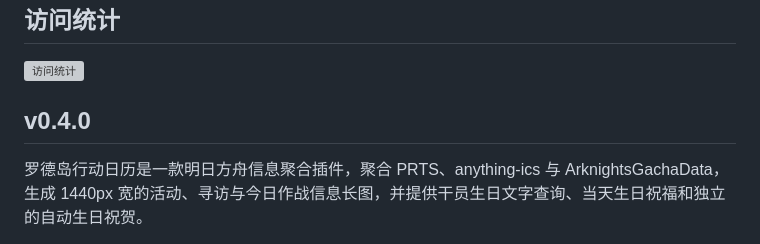
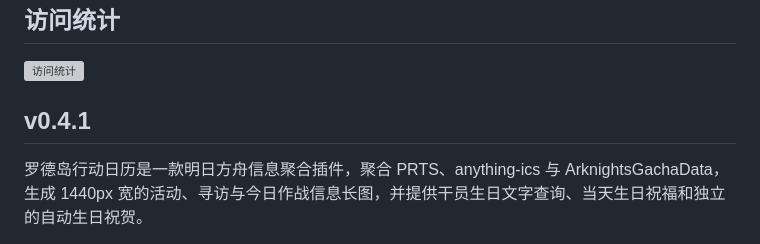
Before and after one commit to zhewang448/astrbot_plugin_ark_calendar, a Markdown page: README.md, the part around the change. GitHub-like rendering; grey boxes are pictures that could not be loaded.

Commit message:
docs: sync v0.4.1 version references

```diff
--- a/README.md
+++ b/README.md
@@ -6,7 +6,7 @@
 
 <a href="https://count.getloli.com/"><img src="https://count.getloli.com/get/@:astrbot_plugin_ark_calendar?theme=rule34" alt="访问统计"></a>
 
-## v0.4.0
+## v0.4.1
 
 罗德岛行动日历是一款明日方舟信息聚合插件，聚合 PRTS、anything-ics 与 ArknightsGachaData，生成 1440px 宽的活动、寻访与今日作战信息长图，并提供干员生日文字查询、当天生日祝福和独立的自动生日祝贺。
 
```
